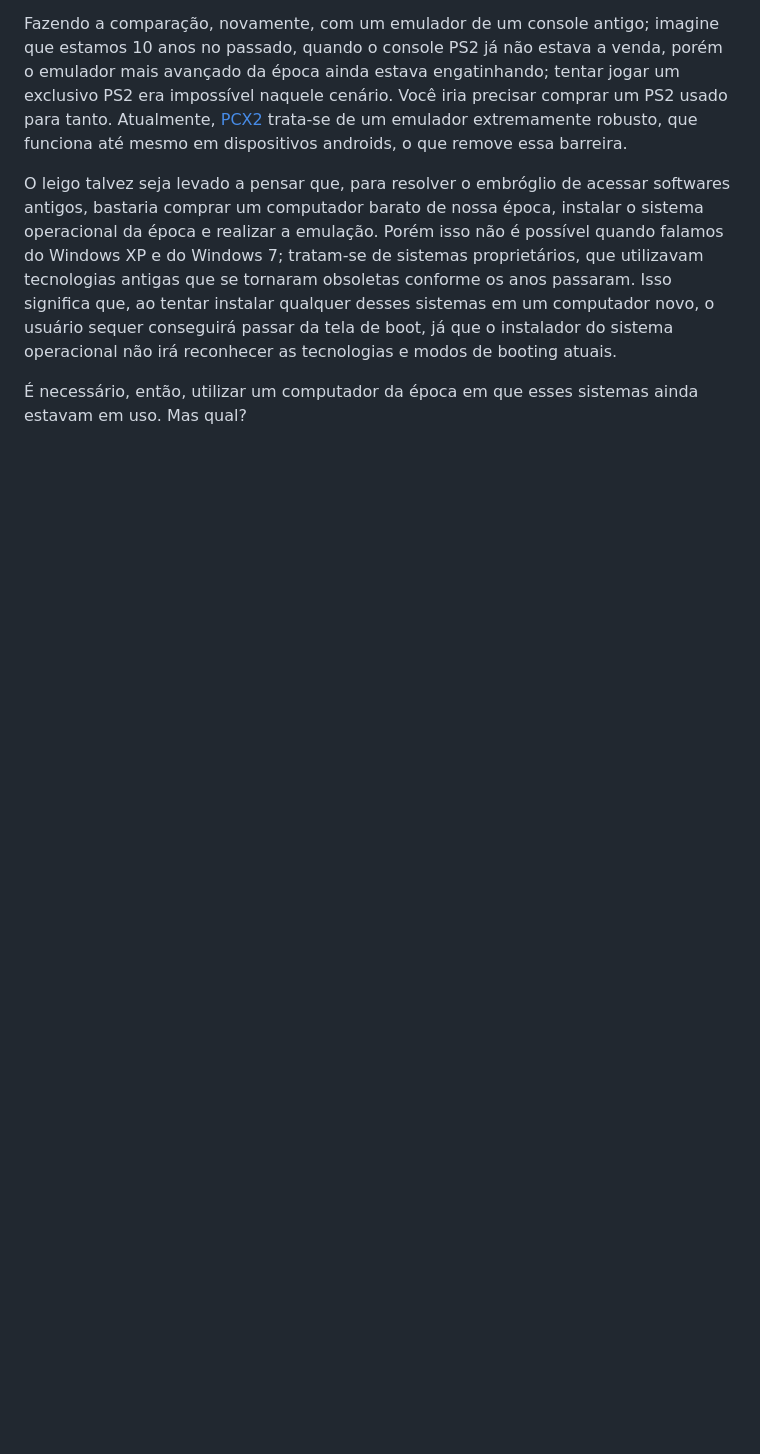
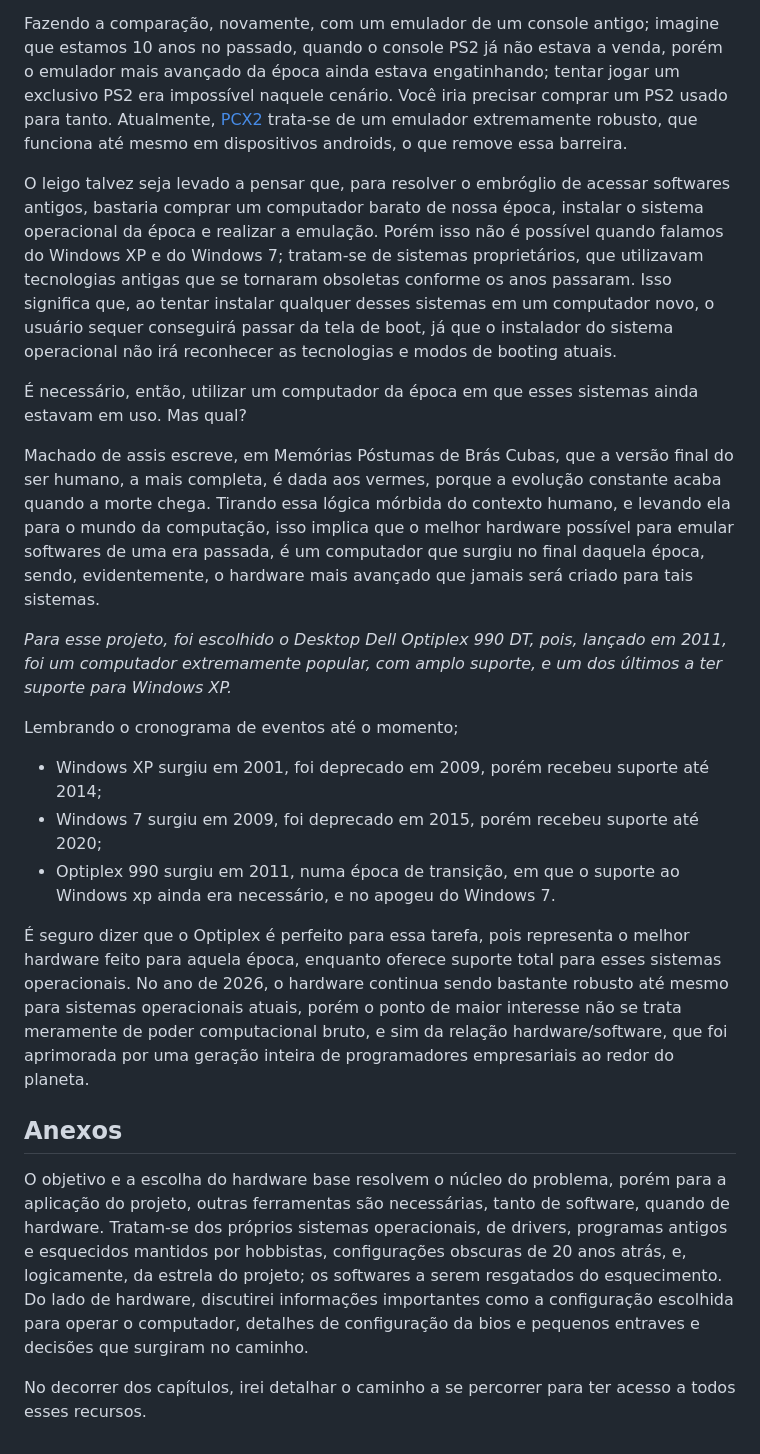
Before and after one commit to Henrique-Araujo91/Estudos, a Markdown page: Serial Experiments X/Optiplex 990/README.md, the part around the change. GitHub-like rendering; blank space fills up the shorter version.

Commit message:
16/03/26

```diff
--- a/Serial Experiments X/Optiplex 990/README.md
+++ b/Serial Experiments X/Optiplex 990/README.md
@@ -49,3 +49,20 @@ Fazendo a comparação, novamente, com um emulador de um console antigo; imagine
 O leigo talvez seja levado a pensar que, para resolver o embróglio de acessar softwares antigos, bastaria comprar um computador barato de nossa época, instalar o sistema operacional da época e realizar a emulação. Porém isso não é possível quando falamos do Windows XP e do Windows 7; tratam-se de sistemas proprietários, que utilizavam tecnologias antigas que se tornaram obsoletas conforme os anos passaram. Isso significa que, ao tentar instalar qualquer desses sistemas em um computador novo, o usuário sequer conseguirá passar da tela de boot, já que o instalador do sistema operacional não irá reconhecer as tecnologias e modos de booting atuais.
 
 É necessário, então, utilizar um computador da época em que esses sistemas ainda estavam em uso. Mas qual?
+
+Machado de assis escreve, em Memórias Póstumas de Brás Cubas, que a versão final do ser humano, a mais completa, é dada aos vermes, porque a evolução constante acaba quando a morte chega. Tirando essa lógica mórbida do contexto humano, e levando ela para o mundo da computação, isso implica que o melhor hardware possível para emular softwares de uma era passada, é um computador que surgiu no final daquela época, sendo, evidentemente, o hardware mais avançado que jamais será criado para tais sistemas.
+
+*Para esse projeto, foi escolhido o Desktop Dell Optiplex 990 DT, pois, lançado em 2011, foi um computador extremamente popular, com amplo suporte, e um dos últimos a ter suporte para Windows XP.*
+
+Lembrando o cronograma de eventos até o momento;
++ Windows XP surgiu em 2001, foi deprecado em 2009, porém recebeu suporte até 2014;
++ Windows 7 surgiu em 2009, foi deprecado em 2015, porém recebeu suporte até 2020;
++ Optiplex 990 surgiu em 2011, numa época de transição, em que o suporte ao Windows xp ainda era necessário, e no apogeu do  Windows 7.
+
+É seguro dizer que o Optiplex é perfeito para essa tarefa, pois representa o melhor hardware feito para aquela época, enquanto oferece suporte total para esses sistemas operacionais. No ano de 2026, o hardware continua sendo bastante robusto até mesmo para sistemas operacionais atuais, porém o ponto de maior interesse não se trata meramente de poder computacional bruto, e sim da relação hardware/software, que foi aprimorada por uma geração inteira de programadores empresariais ao redor do planeta.
+
+## Anexos
+
+O objetivo e a escolha do hardware base resolvem o núcleo do problema, porém para a aplicação do projeto, outras ferramentas são necessárias, tanto de software, quando de hardware. Tratam-se dos próprios sistemas operacionais, de drivers, programas antigos e esquecidos mantidos por hobbistas, configurações obscuras de 20 anos atrás, e, logicamente, da estrela do projeto; os softwares a serem resgatados do esquecimento. Do lado de hardware, discutirei informações importantes como a configuração escolhida para operar o computador, detalhes de configuração da bios e pequenos entraves e decisões que surgiram no caminho.
+
+No decorrer dos capítulos, irei detalhar o caminho a se percorrer para ter acesso a todos esses recursos.
```
